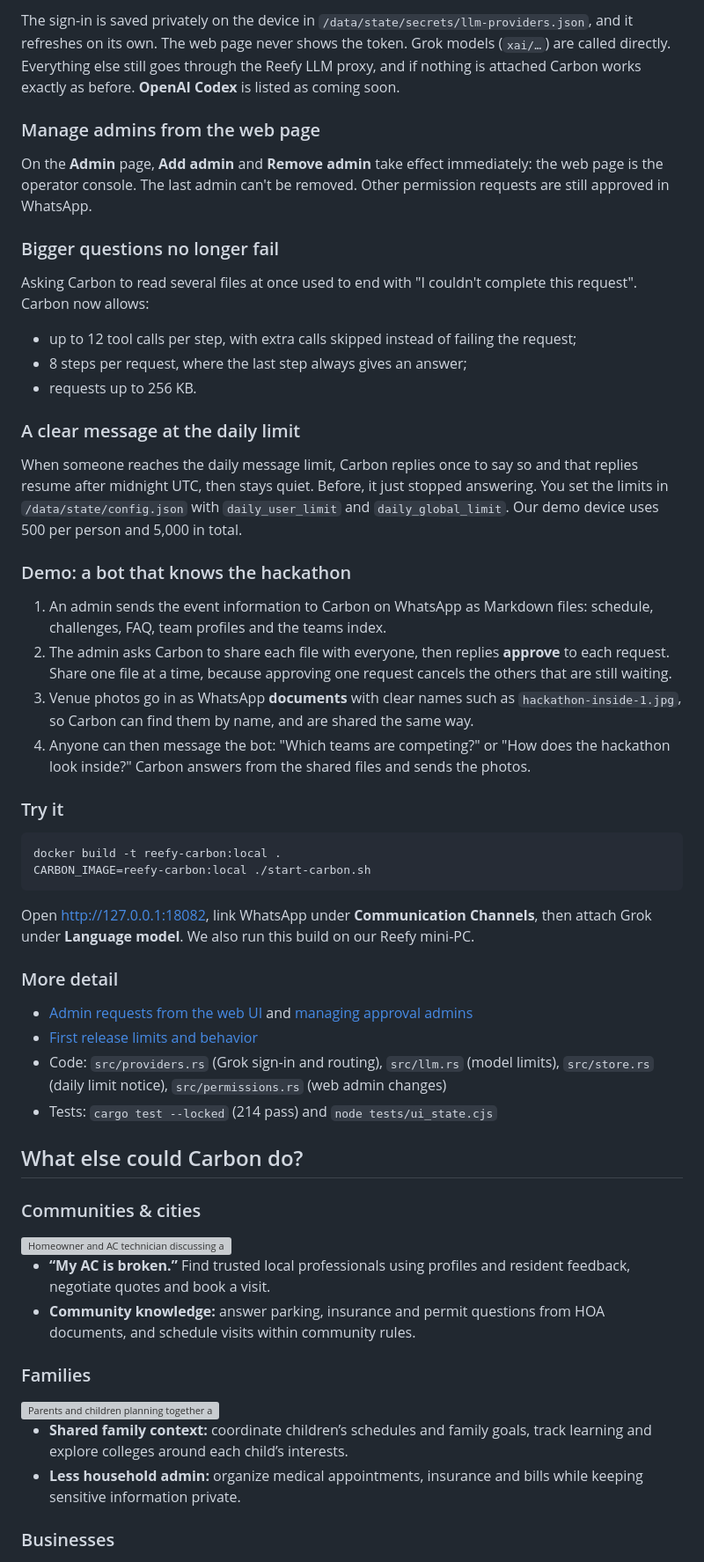
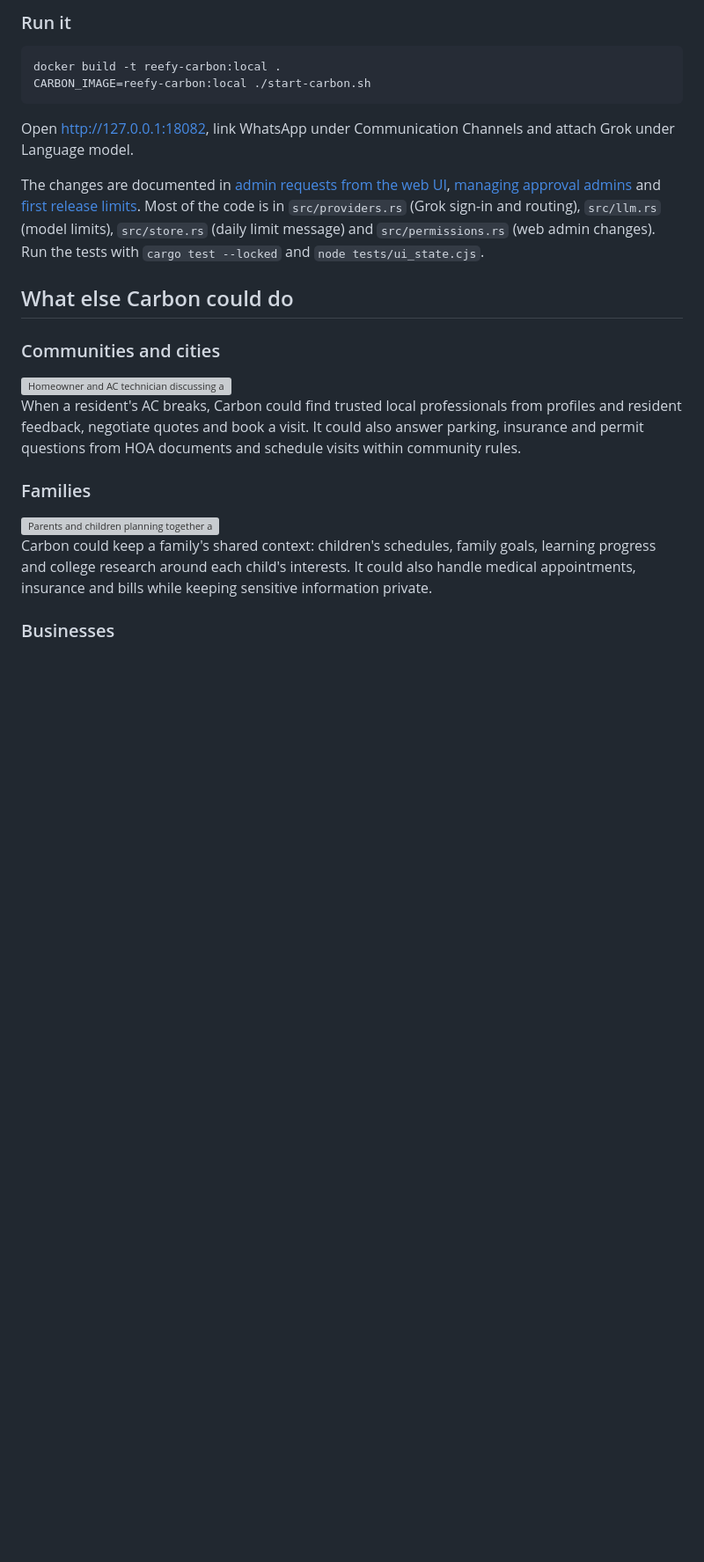
Before and after one commit to reefyai/reefy-carbon, a Markdown page: README.md, the part around one of its changes. Shown at 88% size. GitHub-like rendering; blank space fills up the shorter version; grey boxes are pictures that could not be loaded.

````diff
--- a/README.md
+++ b/README.md
@@ -64,59 +31,27 @@ Carbon no longer needs the Reefy LLM proxy to talk to a model.
-The sign-in is saved privately on the device in `/data/state/secrets/llm-providers.json`, and it refreshes on its own. The web page never shows the token. Grok models (`xai/…`) are called directly. Everything else still goes through the Reefy LLM proxy, and if nothing is attached Carbon works exactly as before. **OpenAI Codex** is listed as coming soon.
-
-### Manage admins from the web page
-
-On the **Admin** page, **Add admin** and **Remove admin** take effect immediately: the web page is the operator console. The last admin can't be removed. Other permission requests are still approved in WhatsApp.
-
-### Bigger questions no longer fail
-
-Asking Carbon to read several files at once used to end with "I couldn't complete this request". Carbon now allows:
-
-- up to 12 tool calls per step, with extra calls skipped instead of failing the request;
-- 8 steps per request, where the last step always gives an answer;
-- requests up to 256 KB.
-
-### A clear message at the daily limit
-
-When someone reaches the daily message limit, Carbon replies once to say so and that replies resume after midnight UTC, then stays quiet. Before, it just stopped answering. You set the limits in `/data/state/config.json` with `daily_user_limit` and `daily_global_limit`. Our demo device uses 500 per person and 5,000 in total.
-
-### Demo: a bot that knows the hackathon
-
-1. An admin sends the event information to Carbon on WhatsApp as Markdown files: schedule, challenges, FAQ, team profiles and the teams index.
-2. The admin asks Carbon to share each file with everyone, then replies **approve** to each request. Share one file at a time, because approving one request cancels the others that are still waiting.
-3. Venue photos go in as WhatsApp **documents** with clear names such as `hackathon-inside-1.jpg`, so Carbon can find them by name, and are shared the same way.
-4. Anyone can then message the bot: "Which teams are competing?" or "How does the hackathon look inside?" Carbon answers from the shared files and sends the photos.
-
-### Try it
+### Run it
 
 ```sh
 docker build -t reefy-carbon:local .
 CARBON_IMAGE=reefy-carbon:local ./start-carbon.sh
 ```
 
-Open http://127.0.0.1:18082, link WhatsApp under **Communication Channels**, then attach Grok under **Language model**. We also run this build on our Reefy mini-PC.
+Open http://127.0.0.1:18082, link WhatsApp under Communication Channels and attach Grok under Language model.
 
-### More detail
+The changes are documented in [admin requests from the web UI](docs/admin-web-requests.md), [managing approval admins](docs/admin-management.md) and [first release limits](docs/first-release.md). Most of the code is in `src/providers.rs` (Grok sign-in and routing), `src/llm.rs` (model limits), `src/store.rs` (daily limit message) and `src/permissions.rs` (web admin changes). Run the tests with `cargo test --locked` and `node tests/ui_state.cjs`.
 
-- [Admin requests from the web UI](docs/admin-web-requests.md) and [managing approval admins](docs/admin-management.md)
-- [First release limits and behavior](docs/first-release.md)
-- Code: `src/providers.rs` (Grok sign-in and routing), `src/llm.rs` (model limits), `src/store.rs` (daily limit notice), `src/permissions.rs` (web admin changes)
-- Tests: `cargo test --locked` (214 pass) and `node tests/ui_state.cjs`
+## What else Carbon could do
 
-## What else could Carbon do?
-
-### Communities & cities
+### Communities and cities
 
 <img src="docs/images/communities.webp" alt="Homeowner and AC technician discussing an outdoor air-conditioning unit" width="640">
 
-- **“My AC is broken.”** Find trusted local professionals using profiles and resident feedback, negotiate quotes and book a visit.
-- **Community knowledge:** answer parking, insurance and permit questions from HOA documents, and schedule visits within community rules.
+When a resident's AC breaks, Carbon could find trusted local professionals from profiles and resident feedback, negotiate quotes and book a visit. It could also answer parking, insurance and permit questions from HOA documents and schedule visits within community rules.
 
 ### Families
 
 <img src="docs/images/families.webp" alt="Parents and children planning together around a kitchen table" width="640">
 
-- **Shared family context:** coordinate children’s schedules and family goals, track learning and explore colleges around each child’s interests.
-- **Less household admin:** organize medical appointments, insurance and bills while keeping sensitive information private.
+Carbon could keep a family's shared context: children's schedules, family goals, learning progress and college research around each child's interests. It could also handle medical appointments, insurance and bills while keeping sensitive information private.
 
 ### Businesses
 
````
Also changed, not shown: other parts of README.md (+17 -52 lines).
